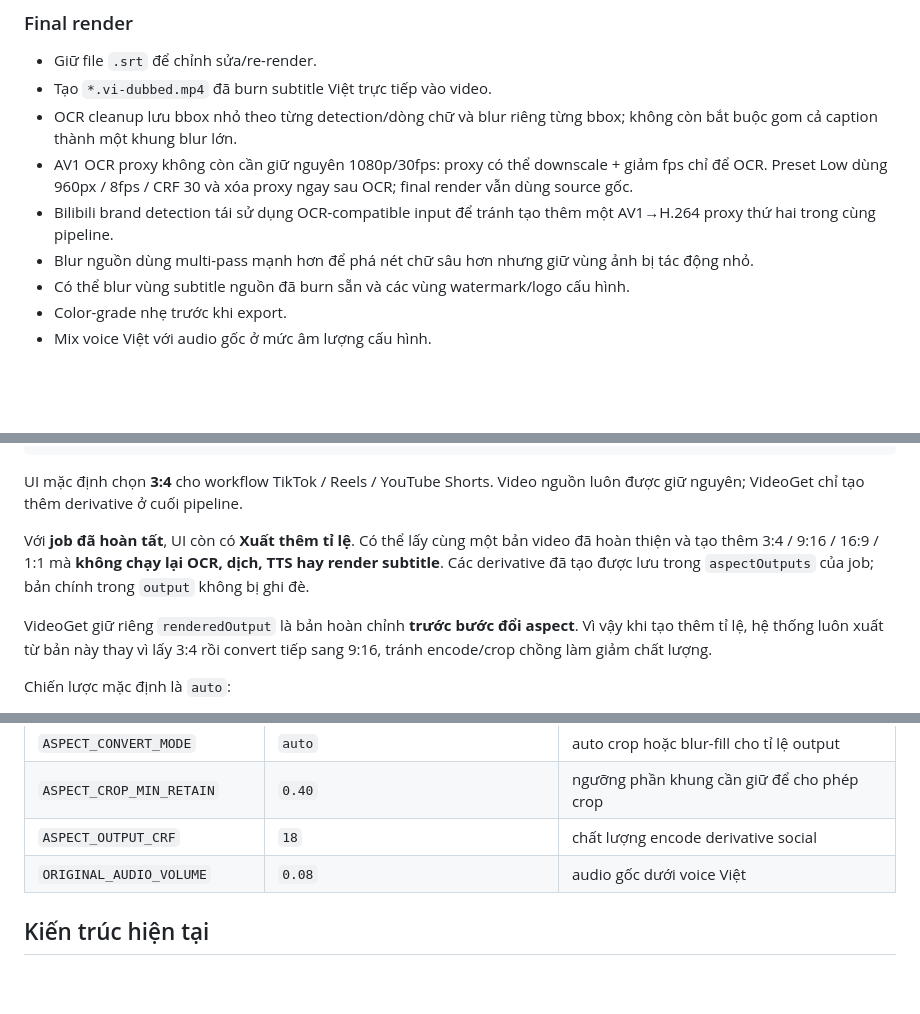
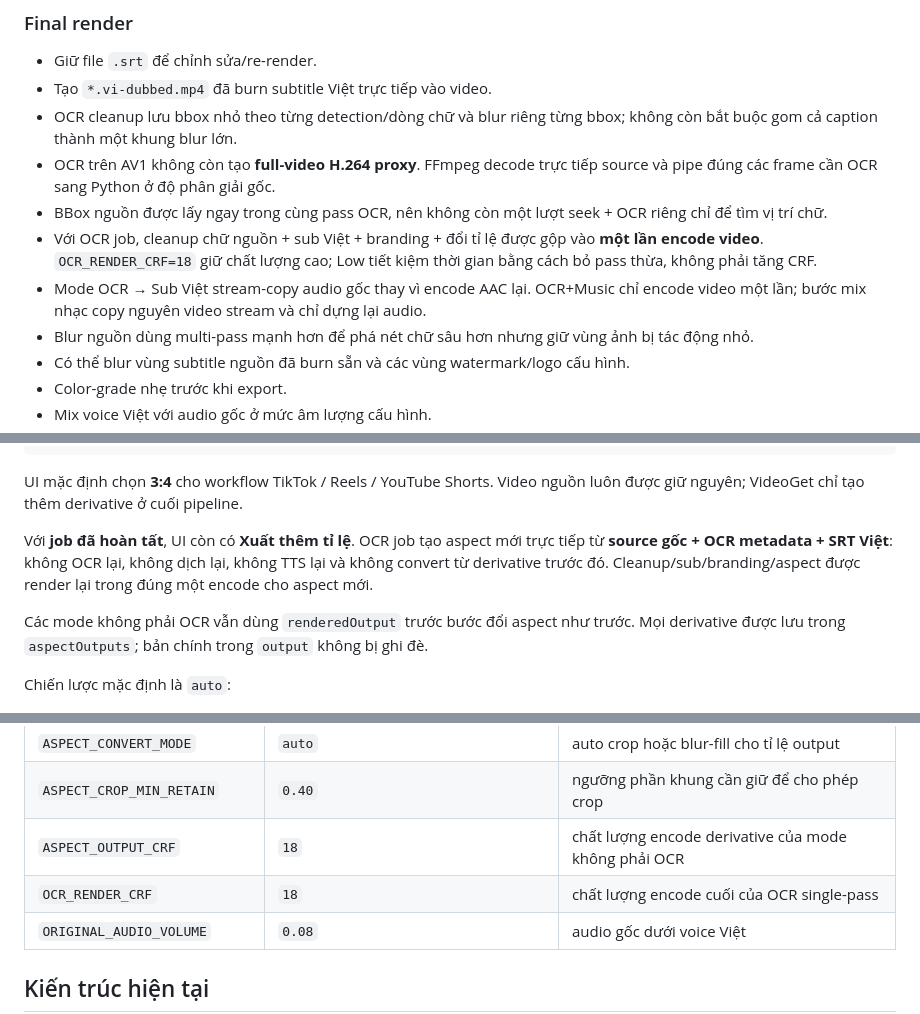
Before and after one commit to Loccao102/VideoGet, a Markdown page: README.md, 3 parts joined by grey strips. Drawn GitHub-style; blank space fills up the shorter version.

Commit message:
Document lossless-optimization OCR single-pass flow

```diff
--- a/README.md
+++ b/README.md
@@ -88,8 +88,10 @@ transcript cache hit
 - Giữ file `.srt` để chỉnh sửa/re-render.
 - Tạo `*.vi-dubbed.mp4` đã burn subtitle Việt trực tiếp vào video.
 - OCR cleanup lưu bbox nhỏ theo từng detection/dòng chữ và blur riêng từng bbox; không còn bắt buộc gom cả caption thành một khung blur lớn.
-- AV1 OCR proxy không còn cần giữ nguyên 1080p/30fps: proxy có thể downscale + giảm fps chỉ để OCR. Preset Low dùng 960px / 8fps / CRF 30 và xóa proxy ngay sau OCR; final render vẫn dùng source gốc.
-- Bilibili brand detection tái sử dụng OCR-compatible input để tránh tạo thêm một AV1→H.264 proxy thứ hai trong cùng pipeline.
+- OCR trên AV1 không còn tạo **full-video H.264 proxy**. FFmpeg decode trực tiếp source và pipe đúng các frame cần OCR sang Python ở độ phân giải gốc.
+- BBox nguồn được lấy ngay trong cùng pass OCR, nên không còn một lượt seek + OCR riêng chỉ để tìm vị trí chữ.
+- Với OCR job, cleanup chữ nguồn + sub Việt + branding + đổi tỉ lệ được gộp vào **một lần encode video**. `OCR_RENDER_CRF=18` giữ chất lượng cao; Low tiết kiệm thời gian bằng cách bỏ pass thừa, không phải tăng CRF.
+- Mode OCR → Sub Việt stream-copy audio gốc thay vì encode AAC lại. OCR+Music chỉ encode video một lần; bước mix nhạc copy nguyên video stream và chỉ dựng lại audio.
 - Blur nguồn dùng multi-pass mạnh hơn để phá nét chữ sâu hơn nhưng giữ vùng ảnh bị tác động nhỏ.
 - Có thể blur vùng subtitle nguồn đã burn sẵn và các vùng watermark/logo cấu hình.
 - Color-grade nhẹ trước khi export.
@@ -145,9 +147,9 @@ Giữ nguyên
 
 UI mặc định chọn **3:4** cho workflow TikTok / Reels / YouTube Shorts. Video nguồn luôn được giữ nguyên; VideoGet chỉ tạo thêm derivative ở cuối pipeline.
 
-Với **job đã hoàn tất**, UI còn có **Xuất thêm tỉ lệ**. Có thể lấy cùng một bản video đã hoàn thiện và tạo thêm 3:4 / 9:16 / 16:9 / 1:1 mà **không chạy lại OCR, dịch, TTS hay render subtitle**. Các derivative đã tạo được lưu trong `aspectOutputs` của job; bản chính trong `output` không bị ghi đè.
+Với **job đã hoàn tất**, UI còn có **Xuất thêm tỉ lệ**. OCR job tạo aspect mới trực tiếp từ **source gốc + OCR metadata + SRT Việt**: không OCR lại, không dịch lại, không TTS lại và không convert từ derivative trước đó. Cleanup/sub/branding/aspect được render lại trong đúng một encode cho aspect mới.
 
-VideoGet giữ riêng `renderedOutput` là bản hoàn chỉnh **trước bước đổi aspect**. Vì vậy khi tạo thêm tỉ lệ, hệ thống luôn xuất từ bản này thay vì lấy 3:4 rồi convert tiếp sang 9:16, tránh encode/crop chồng làm giảm chất lượng.
+Các mode không phải OCR vẫn dùng `renderedOutput` trước bước đổi aspect như trước. Mọi derivative được lưu trong `aspectOutputs`; bản chính trong `output` không bị ghi đè.
 
 Chiến lược mặc định là `auto`:
 
@@ -411,7 +413,8 @@ downloads/
 | `BURN_SUBTITLES` | `true` | hard-sub tiếng Việt |
 | `ASPECT_CONVERT_MODE` | `auto` | auto crop hoặc blur-fill cho tỉ lệ output |
 | `ASPECT_CROP_MIN_RETAIN` | `0.40` | ngưỡng phần khung cần giữ để cho phép crop |
-| `ASPECT_OUTPUT_CRF` | `18` | chất lượng encode derivative social |
+| `ASPECT_OUTPUT_CRF` | `18` | chất lượng encode derivative của mode không phải OCR |
+| `OCR_RENDER_CRF` | `18` | chất lượng encode cuối của OCR single-pass |
 | `ORIGINAL_AUDIO_VOLUME` | `0.08` | audio gốc dưới voice Việt |
 
 ## Kiến trúc hiện tại
```
Also changed, not shown: other parts of README.md (+1 -1 lines).
